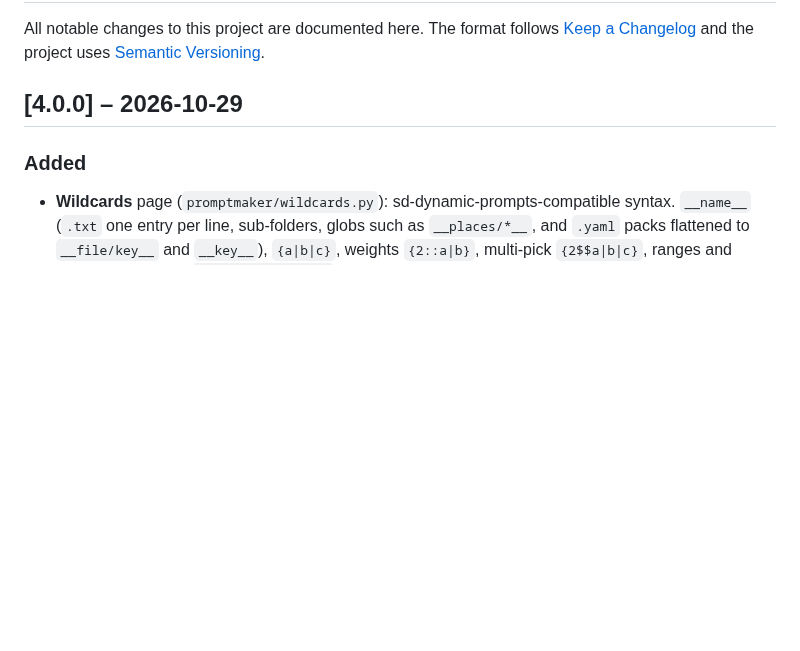
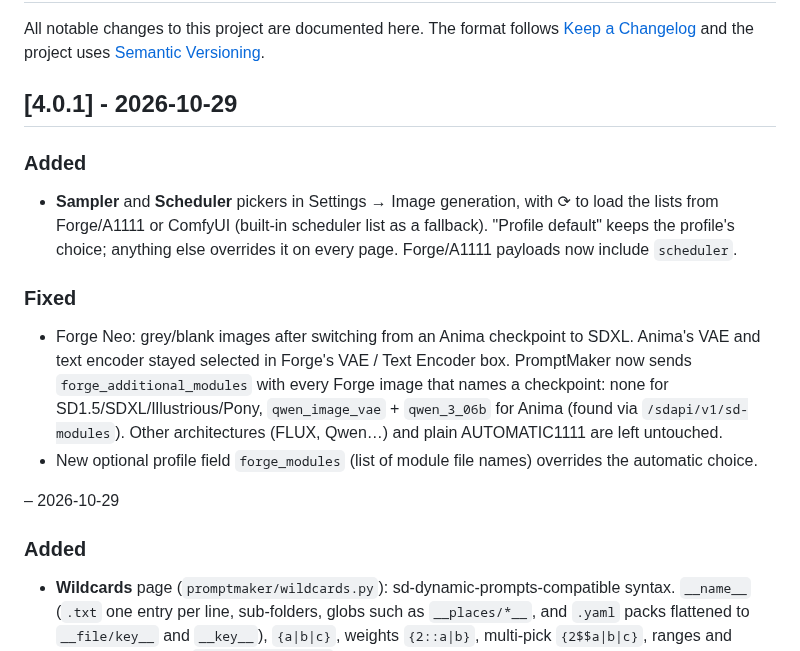
Before and after one commit to Kisahime/promptmaker, a Markdown page: CHANGELOG.md, the part around the change. Drawn GitHub-style; blank space fills up the shorter version.

```diff
--- a/CHANGELOG.md
+++ b/CHANGELOG.md
@@ -2,7 +2,16 @@
 
 All notable changes to this project are documented here. The format follows [Keep a Changelog](https://keepachangelog.com/) and the project uses [Semantic Versioning](https://semver.org/).
 
-## [4.0.0] – 2026-10-29
+## [4.0.1] - 2026-10-29
+
+### Added
+- **Sampler** and **Scheduler** pickers in Settings → Image generation, with ⟳ to load the lists from Forge/A1111 or ComfyUI (built-in scheduler list as a fallback). "Profile default" keeps the profile's choice; anything else overrides it on every page. Forge/A1111 payloads now include `scheduler`.
+
+### Fixed
+- Forge Neo: grey/blank images after switching from an Anima checkpoint to SDXL. Anima's VAE and text encoder stayed selected in Forge's VAE / Text Encoder box. PromptMaker now sends `forge_additional_modules` with every Forge image that names a checkpoint: none for SD1.5/SDXL/Illustrious/Pony, `qwen_image_vae` + `qwen_3_06b` for Anima (found via `/sdapi/v1/sd-modules`). Other architectures (FLUX, Qwen…) and plain AUTOMATIC1111 are left untouched.
+- New optional profile field `forge_modules` (list of module file names) overrides the automatic choice.
+
+ – 2026-10-29
 ### Added
 - **Wildcards** page (`promptmaker/wildcards.py`): sd-dynamic-prompts-compatible syntax. `__name__` (`.txt` one entry per line, sub-folders, globs such as `__places/*__`, and `.yaml` packs flattened to `__file/key__` and `__key__`), `{a|b|c}`, weights `{2::a|b}`, multi-pick `{2$$a|b|c}`, ranges and custom separators `{1-3$$ and $$a|b}`, and nested and recursive expansion with a loop guard. Seeded with `random.Random(seed)`, so results are reproducible. Preview, a batch of N unique variations, unknown-wildcard warnings, "Keep ticked characters & styles", and one image queued per variation. The manager creates, edits and deletes files, and imports a folder, a single file or a Civitai `.zip` (handling a `wildcards/` prefix, zips inside zips, and `__MACOSX` junk) with keep / overwrite / keep-both. **✨ Generate** has Ollama (or any provider) write a list from a description.
 - Wildcards are expanded in `make_job()` with the image seed, so every page (Generate, Batch, Pose, Auto-refine, Inpaint …) supports them. This can be switched off. A lone `{tag}` is never touched.
```
Also changed, not shown: README.md (+5 -0 lines), docs/screenshots/settings.png, 6 other files.
